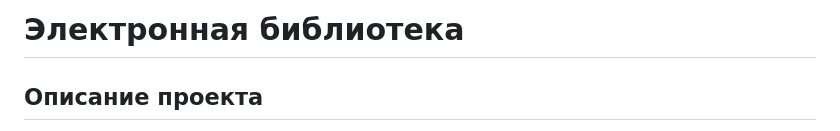
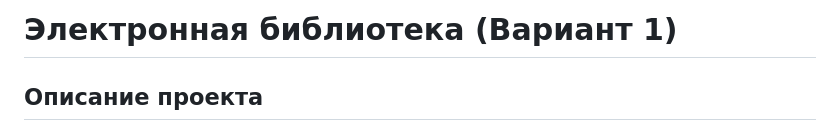
Before and after one commit to w0drs/WebDevExam, a Markdown page: README.md, the part around the change. Rendered like a GitHub page.

```diff
--- a/README.md
+++ b/README.md
@@ -1,4 +1,4 @@
-# Электронная библиотека
+# Электронная библиотека (Вариант 1)
 
 ## Описание проекта
 
```
